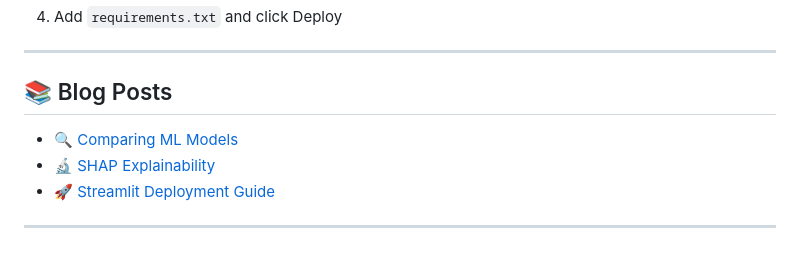
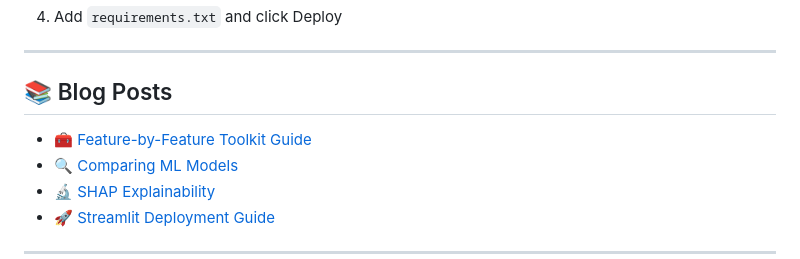
Before and after one commit to igobymatthew/ML-Toolkit, a Markdown page: README.md, the part around one of its changes. GitHub-like rendering.

Commit message:
Restore blog links in README

```diff
--- a/README.md
+++ b/README.md
@@ -109,6 +108,7 @@ docker run -p 8501:8501 ml-toolkit
 
 ## 📚 Blog Posts
 
+- [🧰 Feature-by-Feature Toolkit Guide](blog_feature_walkthrough.md)
 - [🔍 Comparing ML Models](blog_demo_toolkit.md)
 - [🔬 SHAP Explainability](blog_shap_explainability.md)
 - [🚀 Streamlit Deployment Guide](blog_deploy_streamlit_cloud.md)
```
Also changed, not shown: other parts of README.md (+0 -1 lines).
